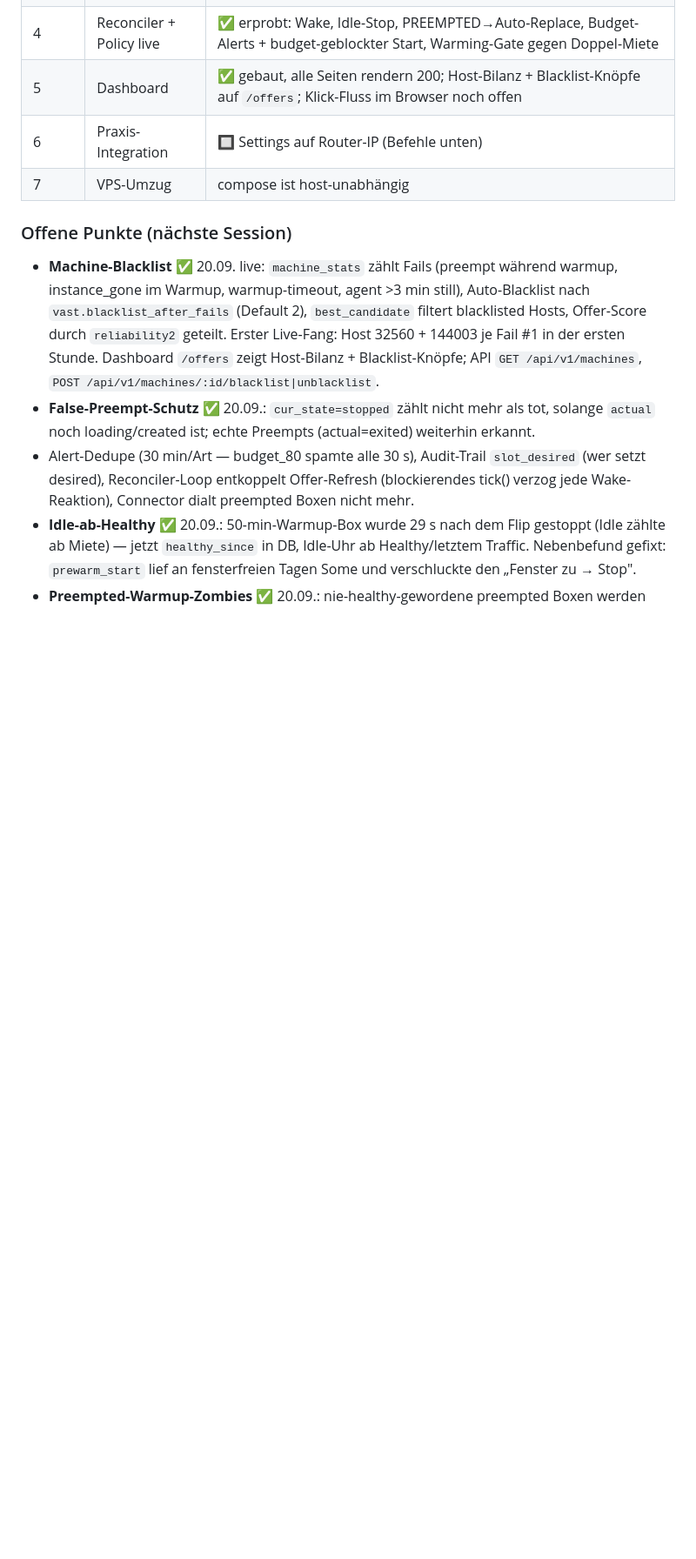
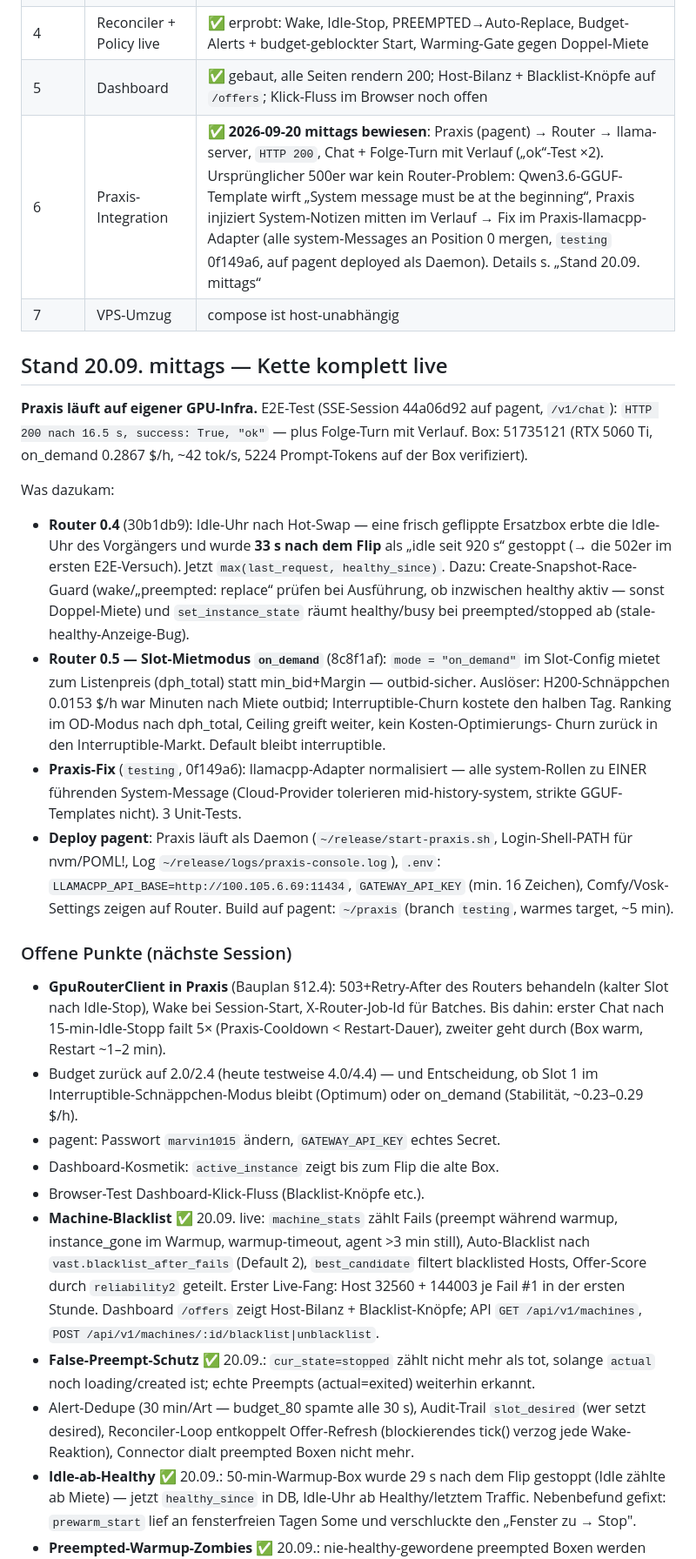
Before and after one commit to wasser-boo/pgpu, a Markdown page: README.md, the part around one of its changes. Shown at 87% size. Drawn GitHub-style; blank space fills up the shorter version.

Commit message:
README: Stand 20.09. mittags — Kette komplett live (Praxis<->Router<->llama-server E2E bewiesen)
Phase 6 abgeschlossen. Dokumentiert: Praxis-500er-Ursache (Qwen3.6-
Template vs. mid-history-system), Router 0.4 Fixes (Idle-Hot-Swap,
Create-Race, stale healthy), Router 0.5 on_demand-Slot-Modus,
pagent-Deploy-Details, offene Punkte (GpuRouterClient als naechstes).

```diff
--- a/README.md
+++ b/README.md
@@ -43,10 +43,51 @@ Boxen heißen `gpu-<role>-<tok8>` (netbird up --hostname im Fork-Entrypoint).
 | 3 | Proxy | ✅ live bewiesen (Passthrough, Pfad-Strip, /inst, STT-Sidecar, X-GPU-*-Header) |
 | 4 | Reconciler + Policy live | ✅ erprobt: Wake, Idle-Stop, PREEMPTED→Auto-Replace, Budget-Alerts + budget-geblockter Start, Warming-Gate gegen Doppel-Miete |
 | 5 | Dashboard | ✅ gebaut, alle Seiten rendern 200; Host-Bilanz + Blacklist-Knöpfe auf `/offers`; Klick-Fluss im Browser noch offen |
-| 6 | Praxis-Integration | 🔲 Settings auf Router-IP (Befehle unten) |
+| 6 | Praxis-Integration | ✅ **2026-09-20 mittags bewiesen**: Praxis (pagent) → Router → llama-server, `HTTP 200`, Chat + Folge-Turn mit Verlauf („ok“-Test ×2). Ursprünglicher 500er war kein Router-Problem: Qwen3.6-GGUF-Template wirft „System message must be at the beginning“, Praxis injiziert System-Notizen mitten im Verlauf → Fix im Praxis-llamacpp-Adapter (alle system-Messages an Position 0 mergen, `testing` 0f149a6, auf pagent deployed als Daemon). Details s. „Stand 20.09. mittags“ |
 | 7 | VPS-Umzug | compose ist host-unabhängig |
 
+## Stand 20.09. mittags — Kette komplett live
+
+**Praxis läuft auf eigener GPU-Infra.** E2E-Test (SSE-Session 44a06d92 auf
+pagent, `/v1/chat`): `HTTP 200 nach 16.5 s, success: True, "ok"` — plus
+Folge-Turn mit Verlauf. Box: 51735121 (RTX 5060 Ti, on_demand 0.2867 $/h,
+~42 tok/s, 5224 Prompt-Tokens auf der Box verifiziert).
+
+Was dazukam:
+- **Router 0.4** (30b1db9): Idle-Uhr nach Hot-Swap — eine frisch geflippte
+  Ersatzbox erbte die Idle-Uhr des Vorgängers und wurde **33 s nach dem
+  Flip** als „idle seit 920 s“ gestoppt (→ die 502er im ersten E2E-Versuch).
+  Jetzt `max(last_request, healthy_since)`. Dazu: Create-Snapshot-Race-Guard
+  (wake/„preempted: replace“ prüfen bei Ausführung, ob inzwischen healthy
+  aktiv — sonst Doppel-Miete) und `set_instance_state` räumt healthy/busy
+  bei preempted/stopped ab (stale-healthy-Anzeige-Bug).
+- **Router 0.5 — Slot-Mietmodus `on_demand`** (8c8f1af): `mode = "on_demand"`
+  im Slot-Config mietet zum Listenpreis (dph_total) statt min_bid+Margin —
+  outbid-sicher. Auslöser: H200-Schnäppchen 0.0153 $/h war Minuten nach
+  Miete outbid; Interruptible-Churn kostete den halben Tag. Ranking im
+  OD-Modus nach dph_total, Ceiling greift weiter, kein Kosten-Optimierungs-
+  Churn zurück in den Interruptible-Markt. Default bleibt interruptible.
+- **Praxis-Fix** (`testing`, 0f149a6): llamacpp-Adapter normalisiert — alle
+  system-Rollen zu EINER führenden System-Message (Cloud-Provider tolerieren
+  mid-history-system, strikte GGUF-Templates nicht). 3 Unit-Tests.
+- **Deploy pagent**: Praxis läuft als Daemon (`~/release/start-praxis.sh`,
+  Login-Shell-PATH für nvm/POML!, Log `~/release/logs/praxis-console.log`),
+  `.env`: `LLAMACPP_API_BASE=http://100.105.6.69:11434`,
+  `GATEWAY_API_KEY` (min. 16 Zeichen), Comfy/Vosk-Settings zeigen auf Router.
+  Build auf pagent: `~/praxis` (branch `testing`, warmes target, ~5 min).
+
 ### Offene Punkte (nächste Session)
+- **GpuRouterClient in Praxis** (Bauplan §12.4): 503+Retry-After des Routers
+  behandeln (kalter Slot nach Idle-Stop), Wake bei Session-Start,
+  X-Router-Job-Id für Batches. Bis dahin: erster Chat nach 15-min-Idle-Stopp
+  failt 5× (Praxis-Cooldown < Restart-Dauer), zweiter geht durch (Box warm,
+  Restart ~1–2 min).
+- Budget zurück auf 2.0/2.4 (heute testweise 4.0/4.4) — und Entscheidung,
+  ob Slot 1 im Interruptible-Schnäppchen-Modus bleibt (Optimum) oder
+  on_demand (Stabilität, ~0.23–0.29 $/h).
+- pagent: Passwort `marvin1015` ändern, `GATEWAY_API_KEY` echtes Secret.
+- Dashboard-Kosmetik: `active_instance` zeigt bis zum Flip die alte Box.
+- Browser-Test Dashboard-Klick-Fluss (Blacklist-Knöpfe etc.).
 - **Machine-Blacklist** ✅ 20.09. live: `machine_stats` zählt Fails (preempt während warmup, instance_gone im Warmup, warmup-timeout, agent >3 min still), Auto-Blacklist nach `vast.blacklist_after_fails` (Default 2), `best_candidate` filtert blacklisted Hosts, Offer-Score durch `reliability2` geteilt. Erster Live-Fang: Host 32560 + 144003 je Fail #1 in der ersten Stunde. Dashboard `/offers` zeigt Host-Bilanz + Blacklist-Knöpfe; API `GET /api/v1/machines`, `POST /api/v1/machines/:id/blacklist|unblacklist`.
 - **False-Preempt-Schutz** ✅ 20.09.: `cur_state=stopped` zählt nicht mehr als tot, solange `actual` noch loading/created ist; echte Preempts (actual=exited) weiterhin erkannt.
 - Alert-Dedupe (30 min/Art — budget_80 spamte alle 30 s), Audit-Trail `slot_desired` (wer setzt desired), Reconciler-Loop entkoppelt Offer-Refresh (blockierendes tick() verzog jede Wake-Reaktion), Connector dialt preempted Boxen nicht mehr.
```
Also changed, not shown: other parts of README.md (+4 -3 lines).
